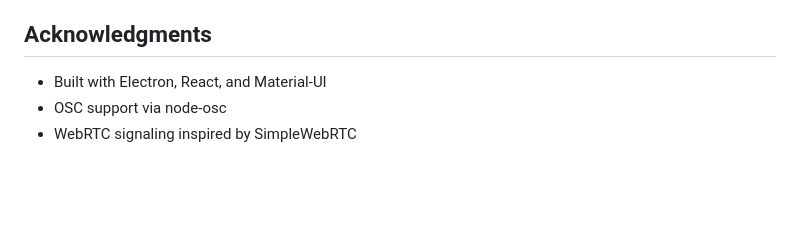
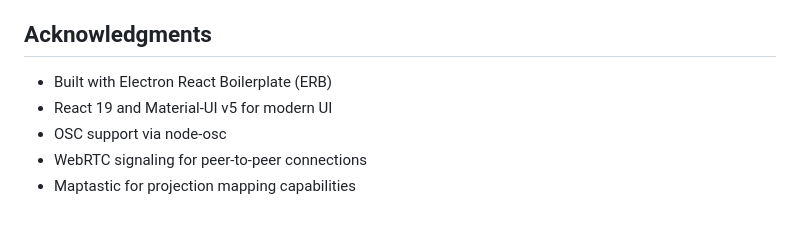
Before and after one commit to chrisuehlinger/cuepernova, a Markdown page: README.md, the part around one of its changes. Drawn GitHub-style; blank space fills up the shorter version.

```diff
--- a/README.md
+++ b/README.md
@@ -149,5 +193,7 @@ MIT License - see LICENSE file for details
 ## Acknowledgments
 
-- Built with Electron, React, and Material-UI
+- Built with Electron React Boilerplate (ERB)
+- React 19 and Material-UI v5 for modern UI
 - OSC support via node-osc
-- WebRTC signaling inspired by SimpleWebRTC
+- WebRTC signaling for peer-to-peer connections
+- Maptastic for projection mapping capabilities
```
Also changed, not shown: other parts of README.md (+58 -14 lines), CLAUDE.md (+75 -31 lines).
